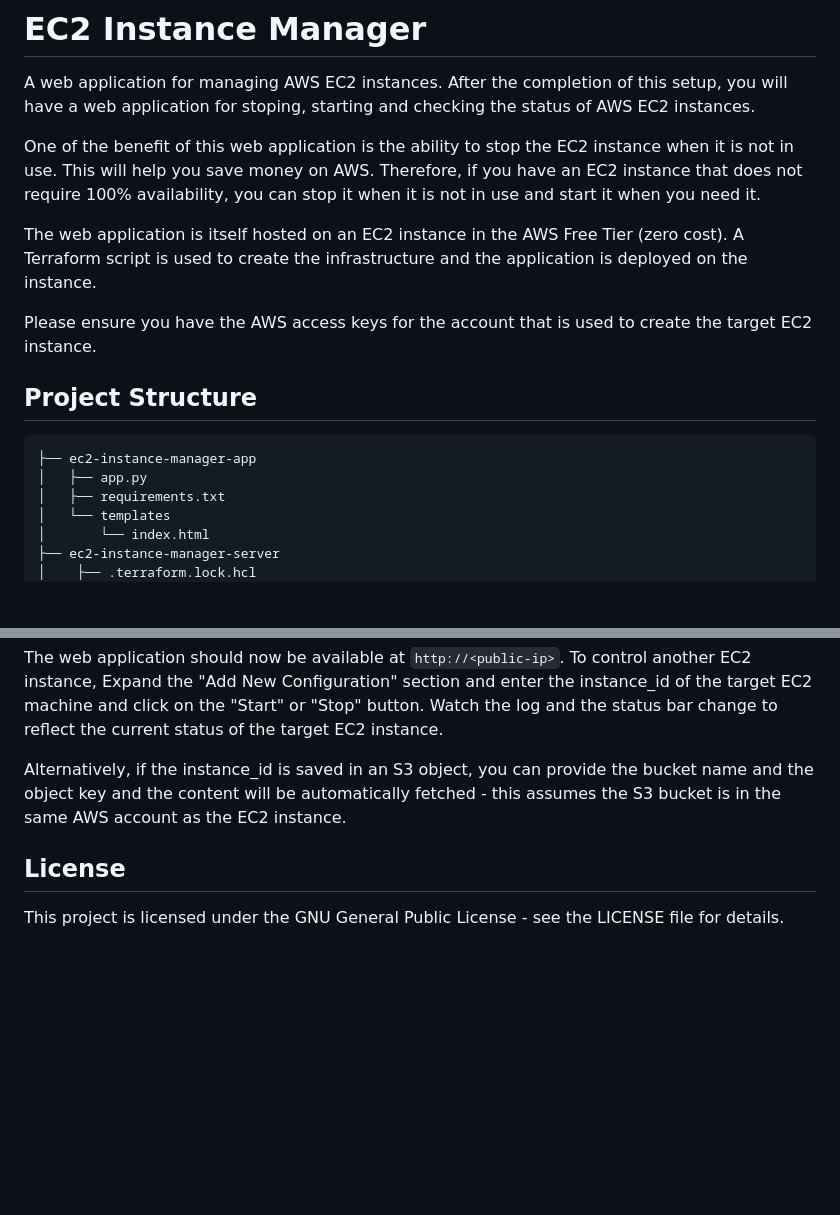
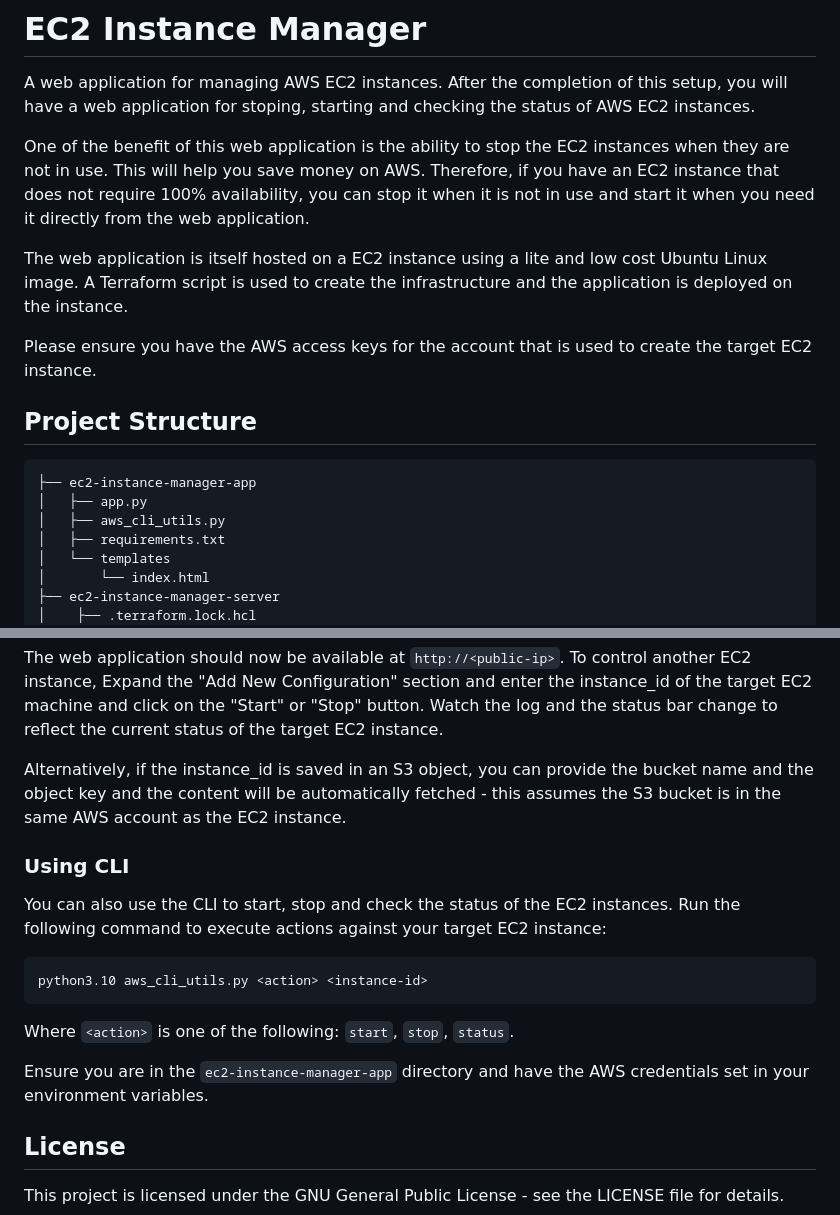
Before and after one commit to ife0042/ec2-instance-manager, a Markdown page: README.md, 2 parts joined by grey strips. Drawn GitHub-style; blank space fills up the shorter version.

````diff
--- a/README.md
+++ b/README.md
@@ -3,9 +3,9 @@
 A web application for managing AWS EC2 instances.
 After the completion of this setup, you will have a web application for stoping, starting and checking the status of AWS EC2 instances.
 
-One of the benefit of this web application is the ability to stop the EC2 instance when it is not in use. This will help you save money on AWS. Therefore, if you have an EC2 instance that does not require 100% availability, you can stop it when it is not in use and start it when you need it.
+One of the benefit of this web application is the ability to stop the EC2 instances when they are not in use. This will help you save money on AWS. Therefore, if you have an EC2 instance that does not require 100% availability, you can stop it when it is not in use and start it when you need it directly from the web application.
 
-The web application is itself hosted on an EC2 instance in the AWS Free Tier (zero cost). A Terraform script is used to create the infrastructure and the application is deployed on the instance.
+The web application is itself hosted on a EC2 instance using a lite and low cost Ubuntu Linux image. A Terraform script is used to create the infrastructure and the application is deployed on the instance.
 
 Please ensure you have the AWS access keys for the account that is used to create the target EC2 instance.
 
@@ -15,6 +15,7 @@ Please ensure you have the AWS access keys for the account that is used to creat
 ``` text
 ├── ec2-instance-manager-app
 │   ├── app.py
+│   ├── aws_cli_utils.py
 │   ├── requirements.txt
 │   └── templates
 │       └── index.html
@@ -169,6 +170,18 @@ To control another EC2 instance, Expand the "Add New Configuration" section and
 Alternatively, if the instance_id is saved in an S3 object, you can provide the bucket name and the object key and the content will be automatically fetched - this assumes the S3 bucket is in the same AWS account as the EC2 instance.
 
 
+### Using CLI
+
+You can also use the CLI to start, stop and check the status of the EC2 instances. Run the following command to execute actions against your target EC2 instance:
+
+```bash
+python3.10 aws_cli_utils.py <action> <instance-id>
+```
+Where `<action>` is one of the following: `start`, `stop`, `status`.
+
+Ensure you are in the `ec2-instance-manager-app` directory and have the AWS credentials set in your environment variables.
+
+
 ## License
 
 This project is licensed under the GNU General Public License - see the LICENSE file for details.
````
